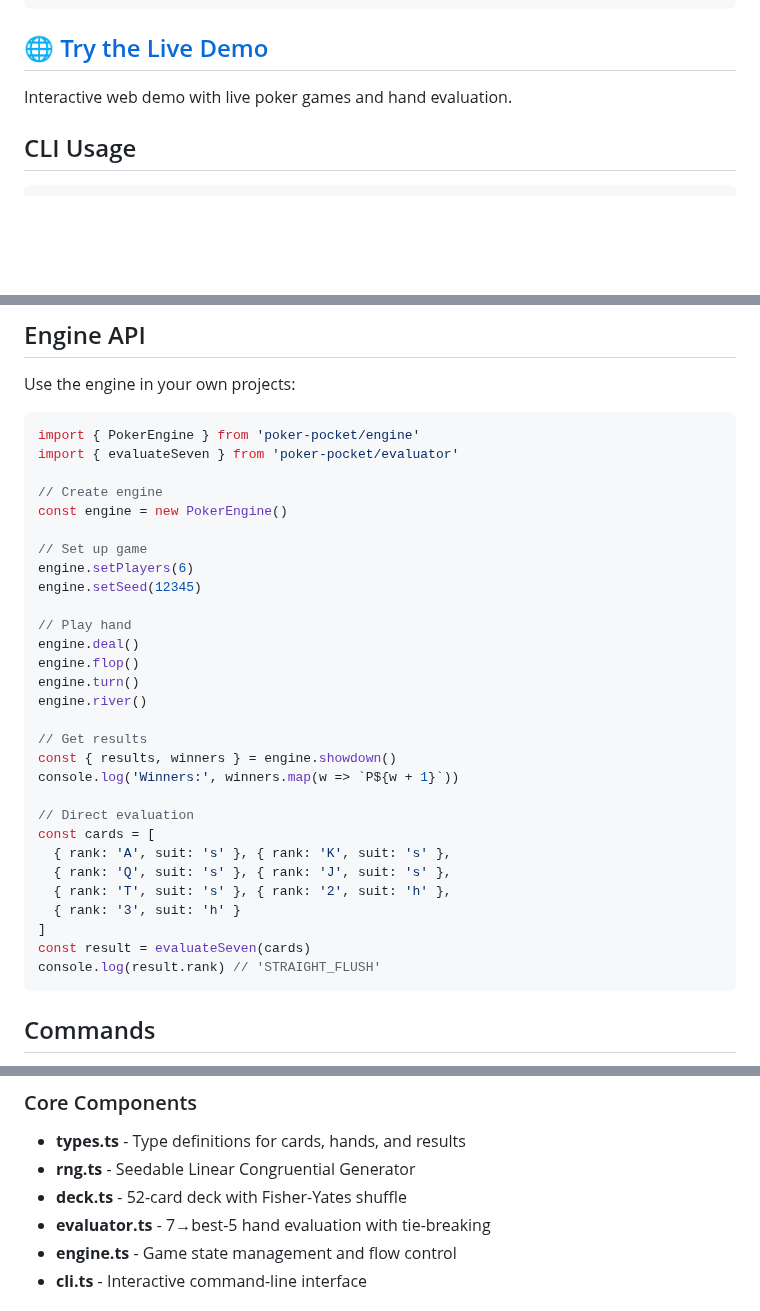
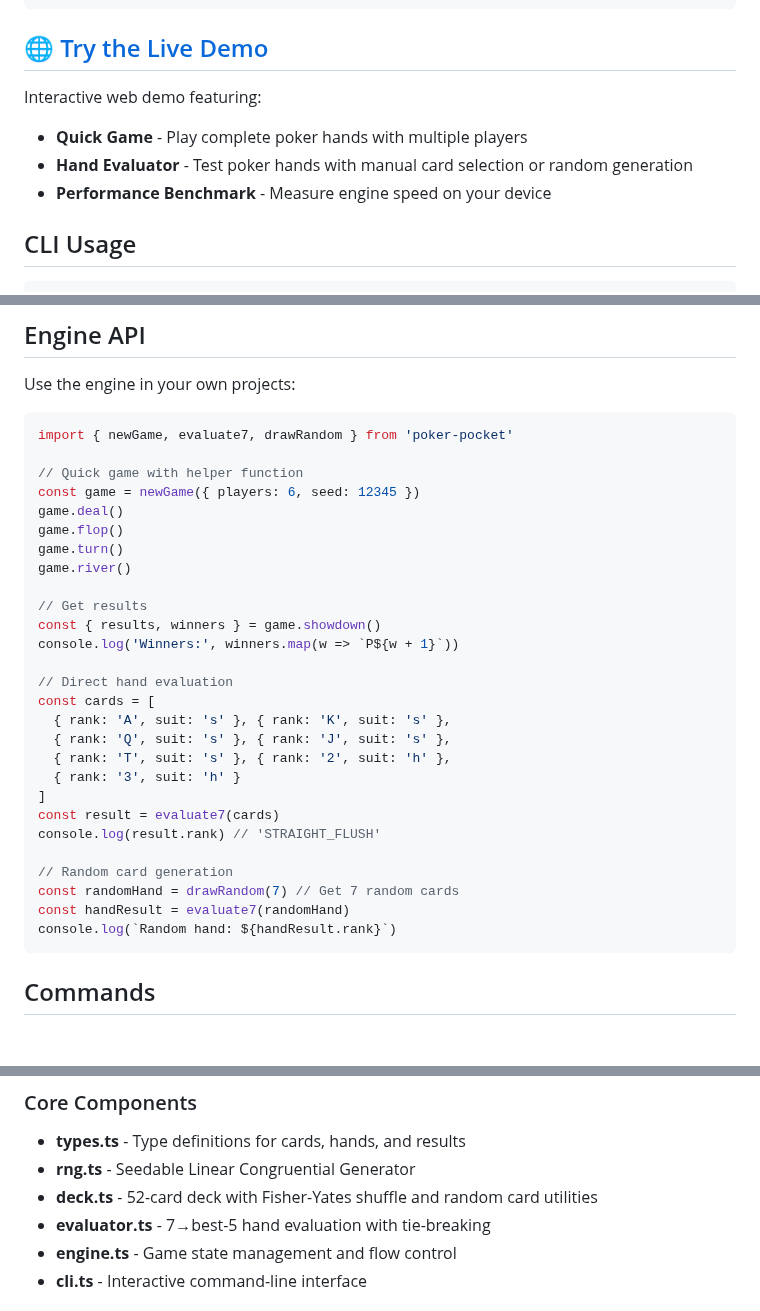
Before and after one commit to yisselda/pokerpocket, a Markdown page: README.md, 3 parts joined by grey strips. GitHub-like rendering; blank space fills up the shorter version.

Commit message:
update readme for demo

````diff
--- a/README.md
+++ b/README.md
@@ -25,7 +25,10 @@ npm install github:yisselda/pokerpocket
 
 ## 🌐 [Try the Live Demo](https://yisselda.github.io/pokerpocket/)
 
-Interactive web demo with live poker games and hand evaluation.
+Interactive web demo featuring:
+- **Quick Game** - Play complete poker hands with multiple players
+- **Hand Evaluator** - Test poker hands with manual card selection or random generation
+- **Performance Benchmark** - Measure engine speed on your device
 
 ## CLI Usage
 
@@ -94,35 +97,33 @@ Winner(s): P1
 Use the engine in your own projects:
 
 ```typescript
-import { PokerEngine } from 'poker-pocket/engine'
-import { evaluateSeven } from 'poker-pocket/evaluator'
+import { newGame, evaluate7, drawRandom } from 'poker-pocket'
 
-// Create engine
-const engine = new PokerEngine()
-
-// Set up game
-engine.setPlayers(6)
-engine.setSeed(12345)
-
-// Play hand
-engine.deal()
-engine.flop()
-engine.turn()
-engine.river()
+// Quick game with helper function
+const game = newGame({ players: 6, seed: 12345 })
+game.deal()
+game.flop()
+game.turn()
+game.river()
 
 // Get results
-const { results, winners } = engine.showdown()
+const { results, winners } = game.showdown()
 console.log('Winners:', winners.map(w => `P${w + 1}`))
 
-// Direct evaluation
+// Direct hand evaluation
 const cards = [
   { rank: 'A', suit: 's' }, { rank: 'K', suit: 's' },
   { rank: 'Q', suit: 's' }, { rank: 'J', suit: 's' },
   { rank: 'T', suit: 's' }, { rank: '2', suit: 'h' },
   { rank: '3', suit: 'h' }
 ]
-const result = evaluateSeven(cards)
+const result = evaluate7(cards)
 console.log(result.rank) // 'STRAIGHT_FLUSH'
+
+// Random card generation
+const randomHand = drawRandom(7) // Get 7 random cards
+const handResult = evaluate7(randomHand)
+console.log(`Random hand: ${handResult.rank}`)
 ```
 
 ## Commands
@@ -178,7 +179,7 @@ npm run dev
 
 - **types.ts** - Type definitions for cards, hands, and results
 - **rng.ts** - Seedable Linear Congruential Generator
-- **deck.ts** - 52-card deck with Fisher-Yates shuffle
+- **deck.ts** - 52-card deck with Fisher-Yates shuffle and random card utilities
 - **evaluator.ts** - 7→best-5 hand evaluation with tie-breaking
 - **engine.ts** - Game state management and flow control
 - **cli.ts** - Interactive command-line interface
````
